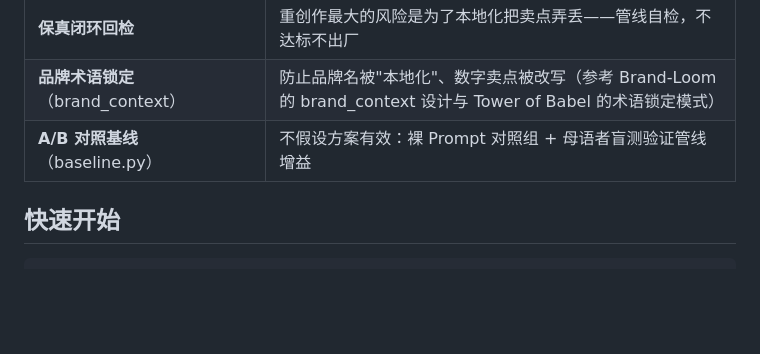
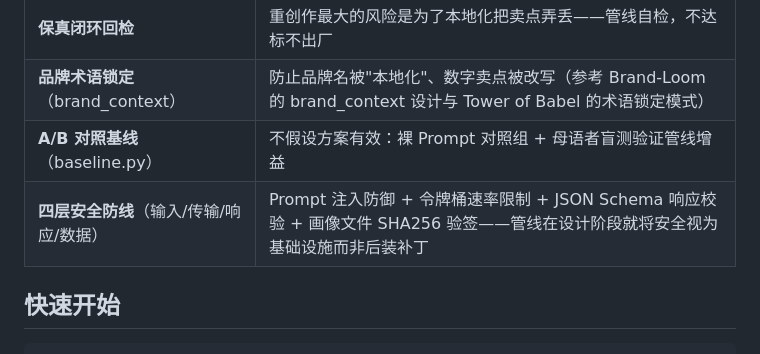
Before and after one commit to helloworld-x3/LocalPipe, a Markdown page: README.md, the part around the change. Rendered like a GitHub page; blank space fills up the shorter version.

Commit message:
doc: README 设计决策表补安全防线说明 + 更新画像哈希基线

```diff
--- a/README.md
+++ b/README.md
@@ -37,6 +37,7 @@
 | **保真闭环回检** | 重创作最大的风险是为了本地化把卖点弄丢——管线自检，不达标不出厂 |
 | **品牌术语锁定**（brand_context） | 防止品牌名被"本地化"、数字卖点被改写（参考 Brand-Loom 的 brand_context 设计与 Tower of Babel 的术语锁定模式） |
 | **A/B 对照基线**（baseline.py） | 不假设方案有效：裸 Prompt 对照组 + 母语者盲测验证管线增益 |
+| **四层安全防线**（输入/传输/响应/数据） | Prompt 注入防御 + 令牌桶速率限制 + JSON Schema 响应校验 + 画像文件 SHA256 验签——管线在设计阶段就将安全视为基础设施而非后装补丁 |
 
 ## 快速开始
 
```
